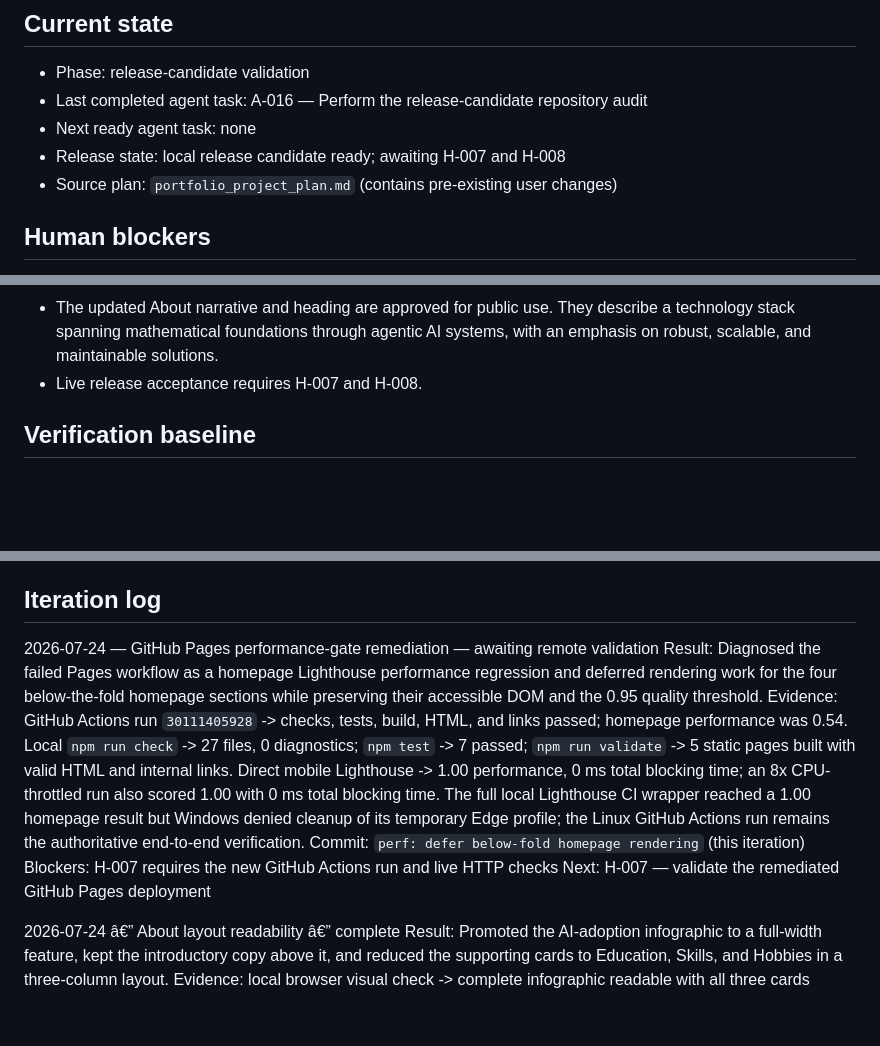
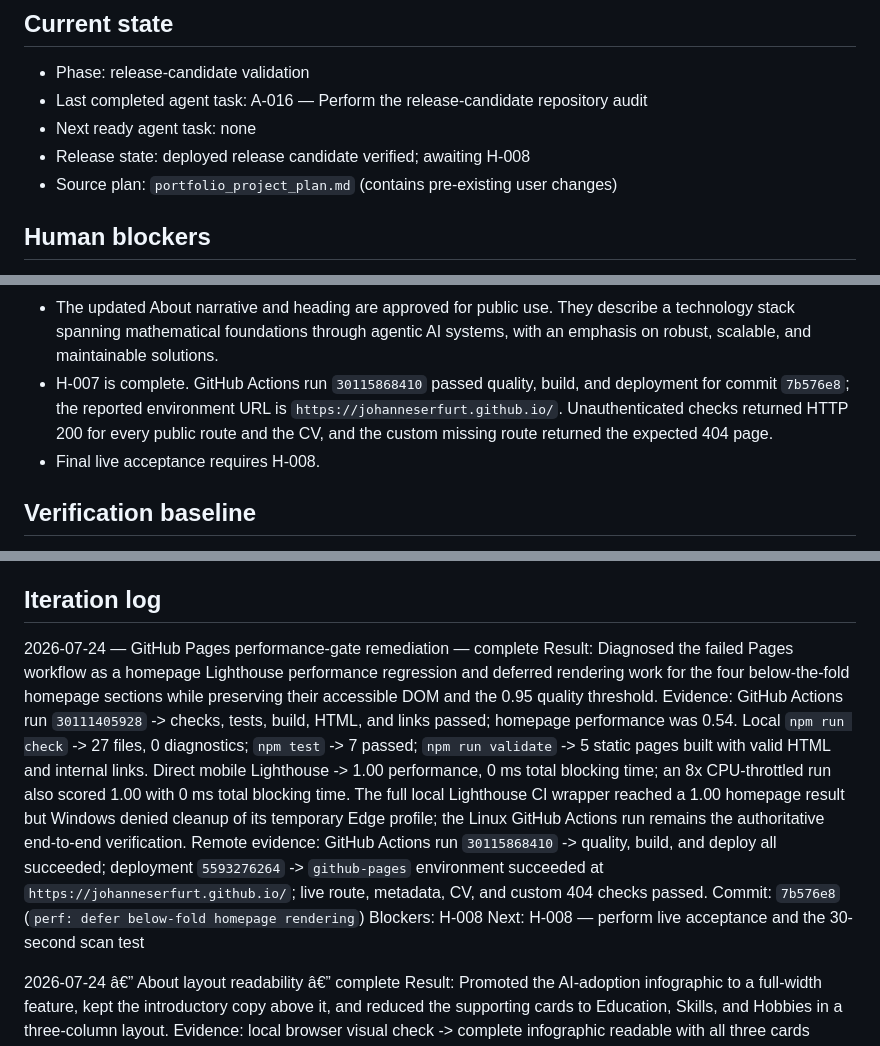
Before and after one commit to JohannesErfurt/JohannesErfurt.github.io, a Markdown page: docs/project-status.md, 3 parts joined by grey strips. GitHub-like rendering; blank space fills up the shorter version.

Commit message:
chore: record successful Pages deployment

```diff
--- a/docs/project-status.md
+++ b/docs/project-status.md
@@ -7,7 +7,7 @@ Updated: 2026-07-24
 - Phase: release-candidate validation
 - Last completed agent task: A-016 — Perform the release-candidate repository audit
 - Next ready agent task: none
-- Release state: local release candidate ready; awaiting H-007 and H-008
+- Release state: deployed release candidate verified; awaiting H-008
 - Source plan: `portfolio_project_plan.md` (contains pre-existing user changes)
 
 ## Human blockers
@@ -35,7 +35,12 @@ Updated: 2026-07-24
 - The updated About narrative and heading are approved for public use. They
   describe a technology stack spanning mathematical foundations through agentic
   AI systems, with an emphasis on robust, scalable, and maintainable solutions.
-- Live release acceptance requires H-007 and H-008.
+- H-007 is complete. GitHub Actions run `30115868410` passed quality, build,
+  and deployment for commit `7b576e8`; the reported environment URL is
+  `https://johanneserfurt.github.io/`. Unauthenticated checks returned HTTP 200
+  for every public route and the CV, and the custom missing route returned the
+  expected 404 page.
+- Final live acceptance requires H-008.
 
 ## Verification baseline
 
@@ -50,7 +55,7 @@ Updated: 2026-07-24
 
 ## Iteration log
 
-2026-07-24 — GitHub Pages performance-gate remediation — awaiting remote validation
+2026-07-24 — GitHub Pages performance-gate remediation — complete
 Result: Diagnosed the failed Pages workflow as a homepage Lighthouse performance
 regression and deferred rendering work for the four below-the-fold homepage
 sections while preserving their accessible DOM and the 0.95 quality threshold.
@@ -62,9 +67,13 @@ performance, 0 ms total blocking time; an 8x CPU-throttled run also scored 1.00
 with 0 ms total blocking time. The full local Lighthouse CI wrapper reached a
 1.00 homepage result but Windows denied cleanup of its temporary Edge profile;
 the Linux GitHub Actions run remains the authoritative end-to-end verification.
-Commit: `perf: defer below-fold homepage rendering` (this iteration)
-Blockers: H-007 requires the new GitHub Actions run and live HTTP checks
-Next: H-007 — validate the remediated GitHub Pages deployment
+Remote evidence: GitHub Actions run `30115868410` -> quality, build, and deploy
+all succeeded; deployment `5593276264` -> `github-pages` environment succeeded
+at `https://johanneserfurt.github.io/`; live route, metadata, CV, and custom 404
+checks passed.
+Commit: `7b576e8` (`perf: defer below-fold homepage rendering`)
+Blockers: H-008
+Next: H-008 — perform live acceptance and the 30-second scan test
 
 2026-07-24 â€” About layout readability â€” complete
 Result: Promoted the AI-adoption infographic to a full-width feature, kept the
```
Also changed, not shown: docs/human-tasks.md (+1 -1 lines), portfolio_project_plan.md (+19 -19 lines).
